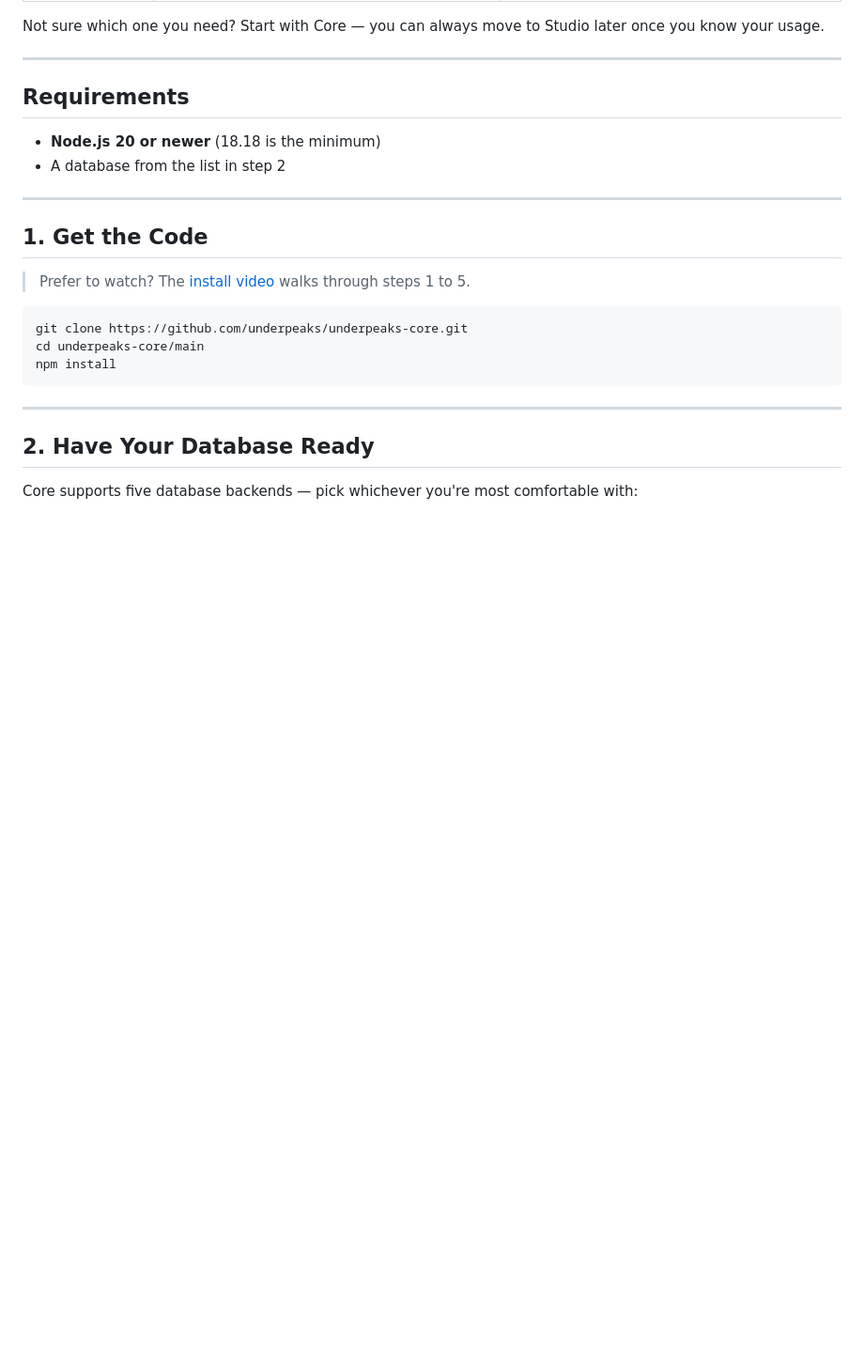
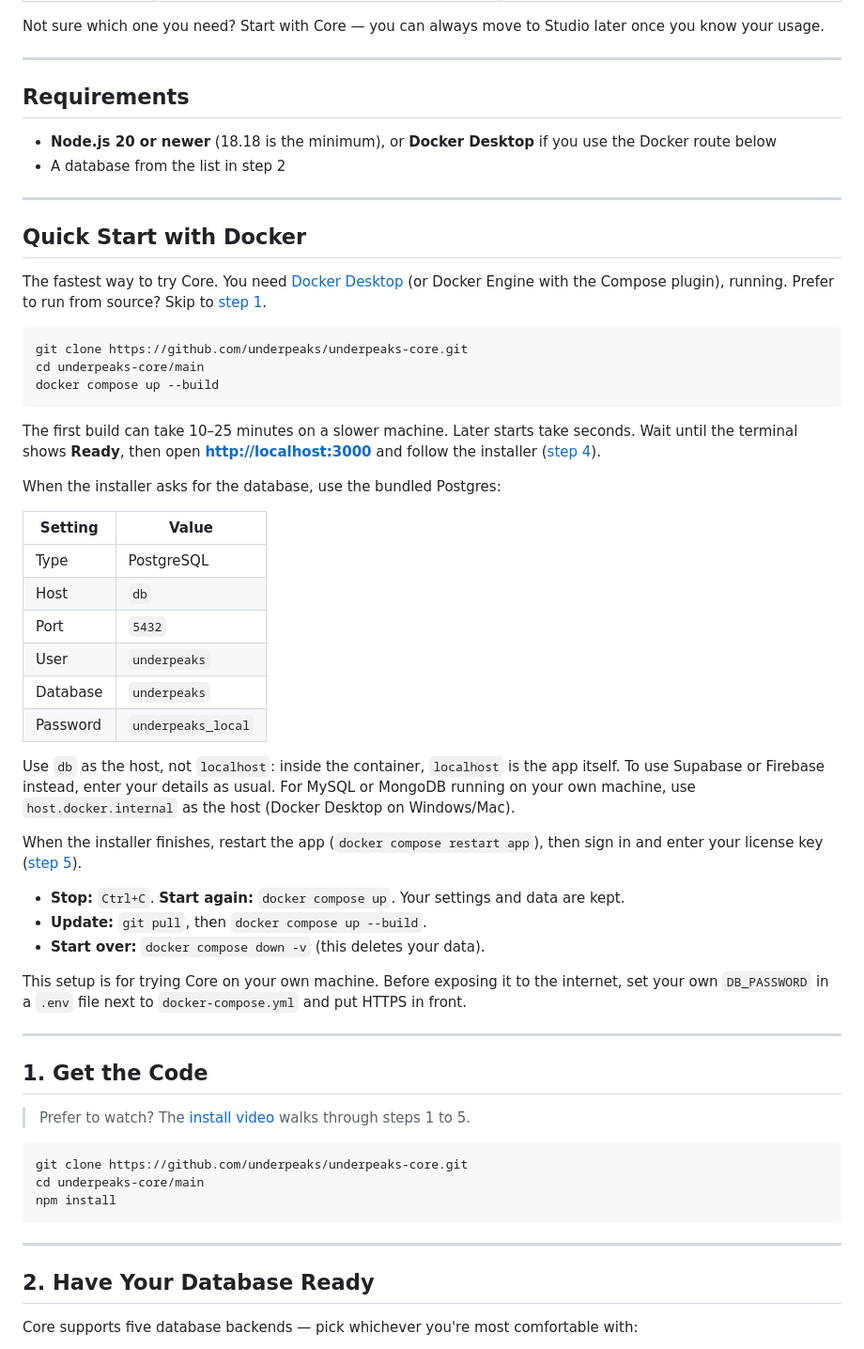
Before and after one commit to underpeaks/underpeaks-core, a Markdown page: README.md, the part around one of its changes. Shown at 94% size. GitHub-like rendering; blank space fills up the shorter version.

````diff
--- a/README.md
+++ b/README.md
@@ -57,8 +57,43 @@ Not sure which one you need? Start with Core — you can always move to Studio l
 
 ## Requirements
 
-- **Node.js 20 or newer** (18.18 is the minimum)
+- **Node.js 20 or newer** (18.18 is the minimum), or **Docker Desktop** if you use the Docker route below
 - A database from the list in step 2
+
+---
+
+## Quick Start with Docker
+
+The fastest way to try Core. You need [Docker Desktop](https://www.docker.com/products/docker-desktop/) (or Docker Engine with the Compose plugin), running. Prefer to run from source? Skip to [step 1](#1-get-the-code).
+
+```bash
+git clone https://github.com/underpeaks/underpeaks-core.git
+cd underpeaks-core/main
+docker compose up --build
+```
+
+The first build can take 10–25 minutes on a slower machine. Later starts take seconds. Wait until the terminal shows **Ready**, then open **[http://localhost:3000](http://localhost:3000)** and follow the installer ([step 4](#4-run-the-installer)).
+
+When the installer asks for the database, use the bundled Postgres:
+
+| Setting  | Value              |
+|----------|--------------------|
+| Type     | PostgreSQL         |
+| Host     | `db`               |
+| Port     | `5432`             |
+| User     | `underpeaks`       |
+| Database | `underpeaks`       |
+| Password | `underpeaks_local` |
+
+Use `db` as the host, not `localhost`: inside the container, `localhost` is the app itself. To use Supabase or Firebase instead, enter your details as usual. For MySQL or MongoDB running on your own machine, use `host.docker.internal` as the host (Docker Desktop on Windows/Mac).
+
+When the installer finishes, restart the app (`docker compose restart app`), then sign in and enter your license key ([step 5](#5-first-sign-in--license-key)).
+
+- **Stop:** `Ctrl+C`. **Start again:** `docker compose up`. Your settings and data are kept.
+- **Update:** `git pull`, then `docker compose up --build`.
+- **Start over:** `docker compose down -v` (this deletes your data).
+
+This setup is for trying Core on your own machine. Before exposing it to the internet, set your own `DB_PASSWORD` in a `.env` file next to `docker-compose.yml` and put HTTPS in front.
 
 ---
 
````
Also changed, not shown: other parts of README.md (+7 -1 lines).
